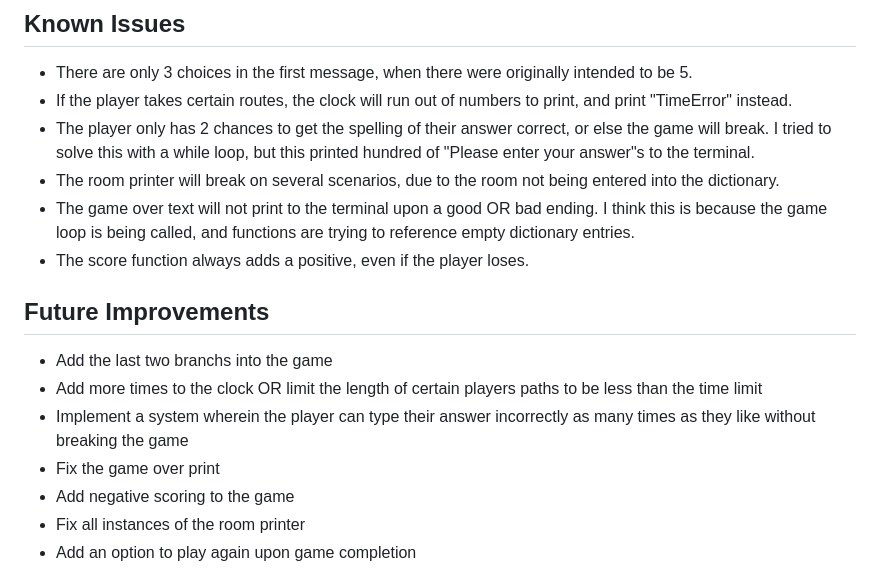
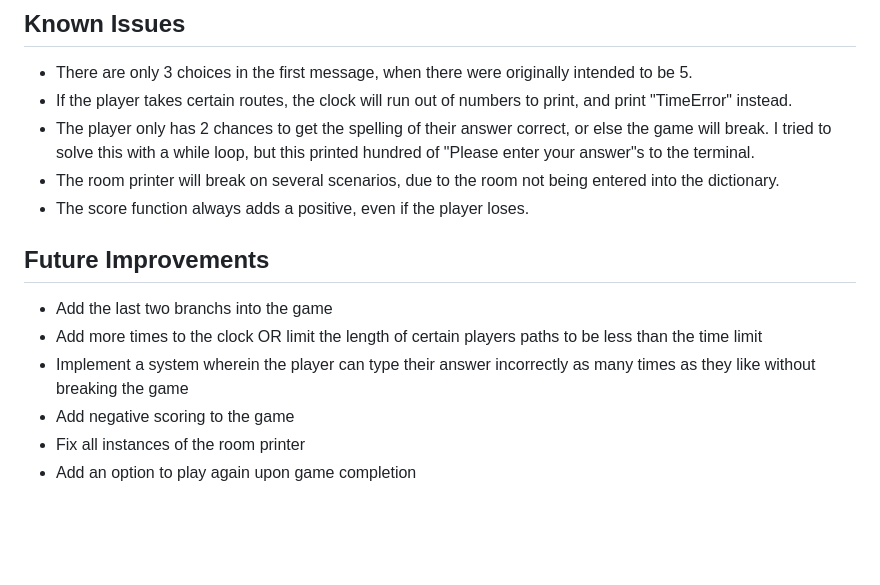
Before and after one commit to carlalennon/portfolio-project-3, a Markdown page: README.md, the part around the change. Drawn GitHub-style; blank space fills up the shorter version.

Commit message:
Omit references to incomplete gmaeover

```diff
--- a/README.md
+++ b/README.md
@@ -79,7 +79,6 @@ My code goes through the VSCode Python linter with no issues
 - If the player takes certain routes, the clock will run out of numbers to print, and print "TimeError" instead.
 - The player only has 2 chances to get the spelling of their answer correct, or else the game will break. I tried to solve this with a while loop, but this printed hundred of "Please enter your answer"s to the terminal.
 - The room printer will break on several scenarios, due to the room not being entered into the dictionary.
-- The game over text will not print to the terminal upon a good OR bad ending. I think this is because the game loop is being called, and functions are trying to reference empty dictionary entries.
 - The score function always adds a positive, even if the player loses.
 
 ## Future Improvements
@@ -87,7 +86,6 @@ My code goes through the VSCode Python linter with no issues
 - Add the last two branchs into the game
 - Add more times to the clock OR limit the length of certain players paths to be less than the time limit
 - Implement a system wherein the player can type their answer incorrectly as many times as they like without breaking the game
-- Fix the game over print
 - Add negative scoring to the game
 - Fix all instances of the room printer
 - Add an option to play again upon game completion
```
